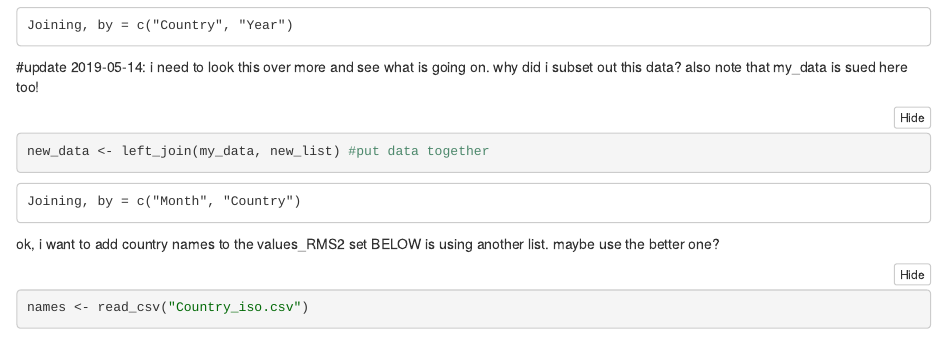
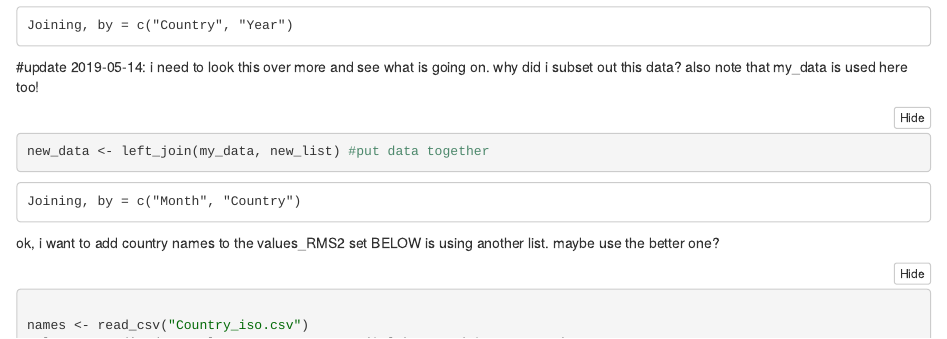
Before and after one commit to MarcKissel/war_model_code, an R Markdown document (Climate_Updating_forNewIdea.Rmd): the page in a window 1100 px wide, from 1810 px down before the commit and from 2050 px down after it, so that both start at the same text. The pictures show the output file Climate_Updating_forNewIdea.nb.html that the author committed with the source, opened offline.

Commit message:
fixed message

````diff
--- a/Climate_Updating_forNewIdea.Rmd
+++ b/Climate_Updating_forNewIdea.Rmd
@@ -132,7 +132,8 @@ all_things <- left_join(avg_min_change, avg_max_change)
 
 
 
-#update 2019-05-14: i need to look this over more and see what is going on. why did i subset out this data? also note that my_data is sued here too!
+#update 2019-05-14: i need to look this over more and see what is going on. why did i subset out this data? also note that my_data is used here too!
+
 ```{r}
 
 subset_1951_1980 <- my_data %>% filter(Year >1950 & Year < 1981)
````
Also changed, not shown: Climate_Updating_forNewIdea.nb.html, Climate_Updating_forNewIdea.Rmd (1 more changed lines).
